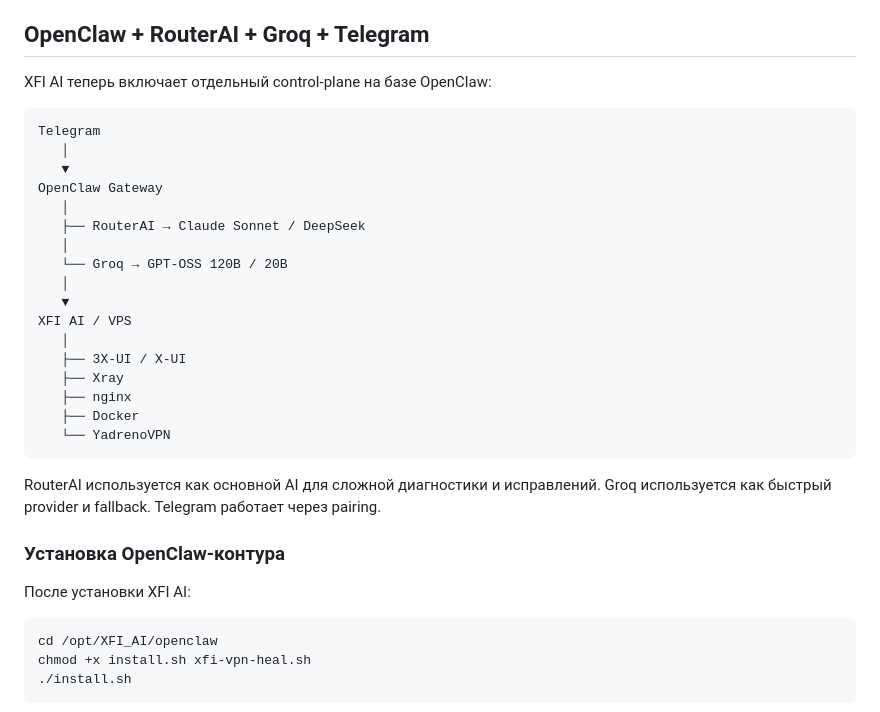
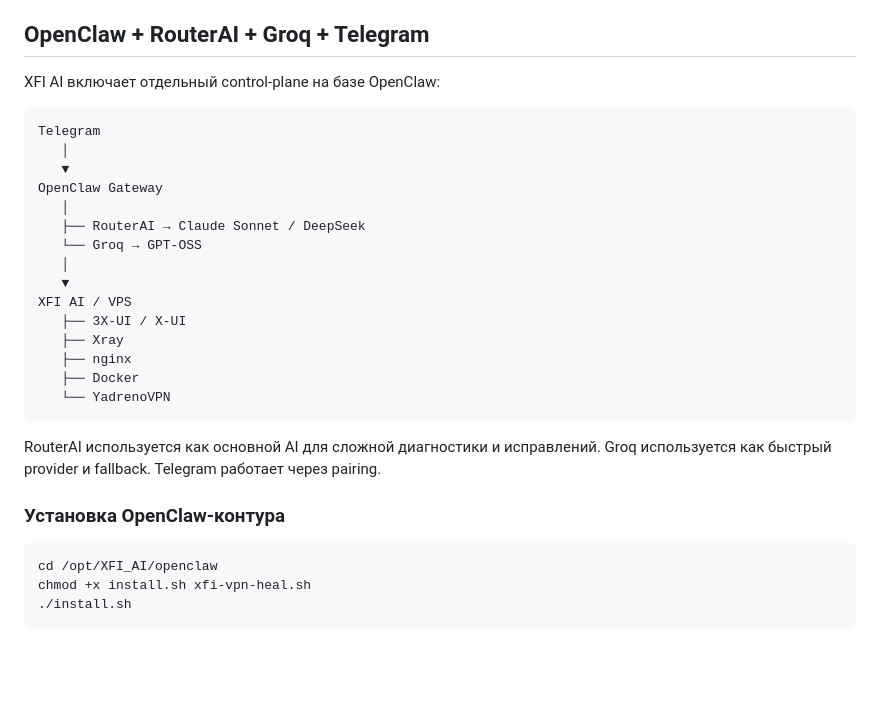
Before and after one commit to deilja/XFI_AI, a Markdown page: README.md, the part around one of its changes. Rendered like a GitHub page; blank space fills up the shorter version.

````diff
--- a/README.md
+++ b/README.md
@@ -4,7 +4,7 @@
 
 ## OpenClaw + RouterAI + Groq + Telegram
 
-XFI AI теперь включает отдельный control-plane на базе OpenClaw:
+XFI AI включает отдельный control-plane на базе OpenClaw:
 
 ```text
 Telegram
@@ -13,12 +13,10 @@ Telegram
 OpenClaw Gateway
    │
    ├── RouterAI → Claude Sonnet / DeepSeek
-   │
-   └── Groq → GPT-OSS 120B / 20B
+   └── Groq → GPT-OSS
    │
    ▼
 XFI AI / VPS
-   │
    ├── 3X-UI / X-UI
    ├── Xray
    ├── nginx
@@ -29,8 +27,6 @@ XFI AI / VPS
 RouterAI используется как основной AI для сложной диагностики и исправлений. Groq используется как быстрый provider и fallback. Telegram работает через pairing.
 
 ### Установка OpenClaw-контура
-
-После установки XFI AI:
 
 ```bash
 cd /opt/XFI_AI/openclaw
````
Also changed, not shown: other parts of README.md (+14 -24 lines).
